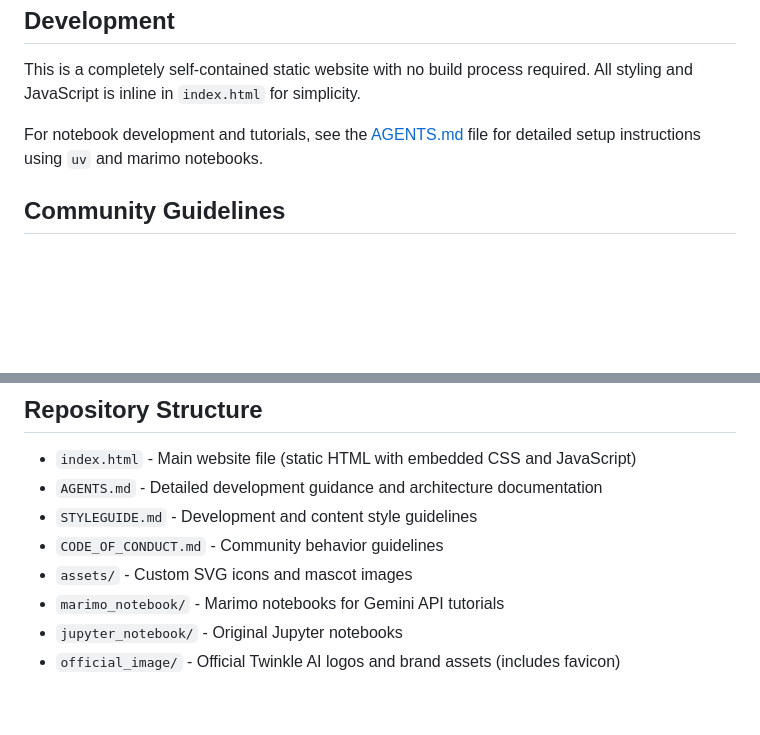
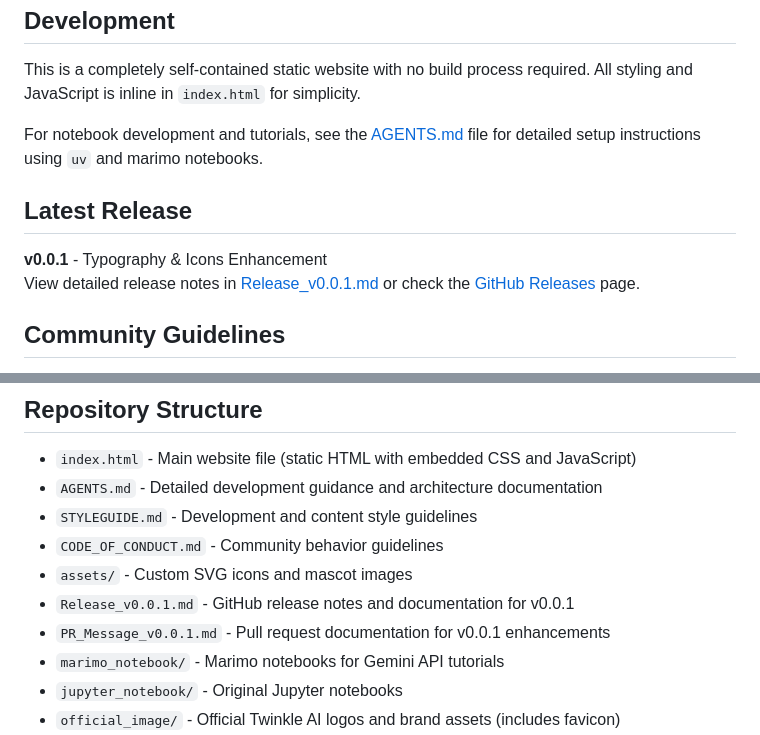
Before and after one commit to thliang01/unofficial-ai-twinkle-website, a Markdown page: README.md, 2 parts joined by grey strips. Drawn GitHub-style; blank space fills up the shorter version.

Commit message:
feat: add latest release section and documentation for v0.0.1 enhancements

```diff
--- a/README.md
+++ b/README.md
@@ -54,6 +54,11 @@ This is a completely self-contained static website with no build process require
 
 For notebook development and tutorials, see the [AGENTS.md](AGENTS.md) file for detailed setup instructions using `uv` and marimo notebooks.
 
+## Latest Release
+
+**v0.0.1** - Typography & Icons Enhancement
+View detailed release notes in [Release_v0.0.1.md](Release_v0.0.1.md) or check the [GitHub Releases](https://github.com/thliang01/unofficial-ai-twinkle-website/releases) page.
+
 ## Community Guidelines
 
 - Follow the [STYLEGUIDE.md](STYLEGUIDE.md) for notebook development and Traditional Chinese content standards
@@ -66,6 +71,8 @@ For notebook development and tutorials, see the [AGENTS.md](AGENTS.md) file for
 - `STYLEGUIDE.md` - Development and content style guidelines
 - `CODE_OF_CONDUCT.md` - Community behavior guidelines
 - `assets/` - Custom SVG icons and mascot images
+- `Release_v0.0.1.md` - GitHub release notes and documentation for v0.0.1
+- `PR_Message_v0.0.1.md` - Pull request documentation for v0.0.1 enhancements
 - `marimo_notebook/` - Marimo notebooks for Gemini API tutorials
 - `jupyter_notebook/` - Original Jupyter notebooks
 - `official_image/` - Official Twinkle AI logos and brand assets (includes favicon)
```
